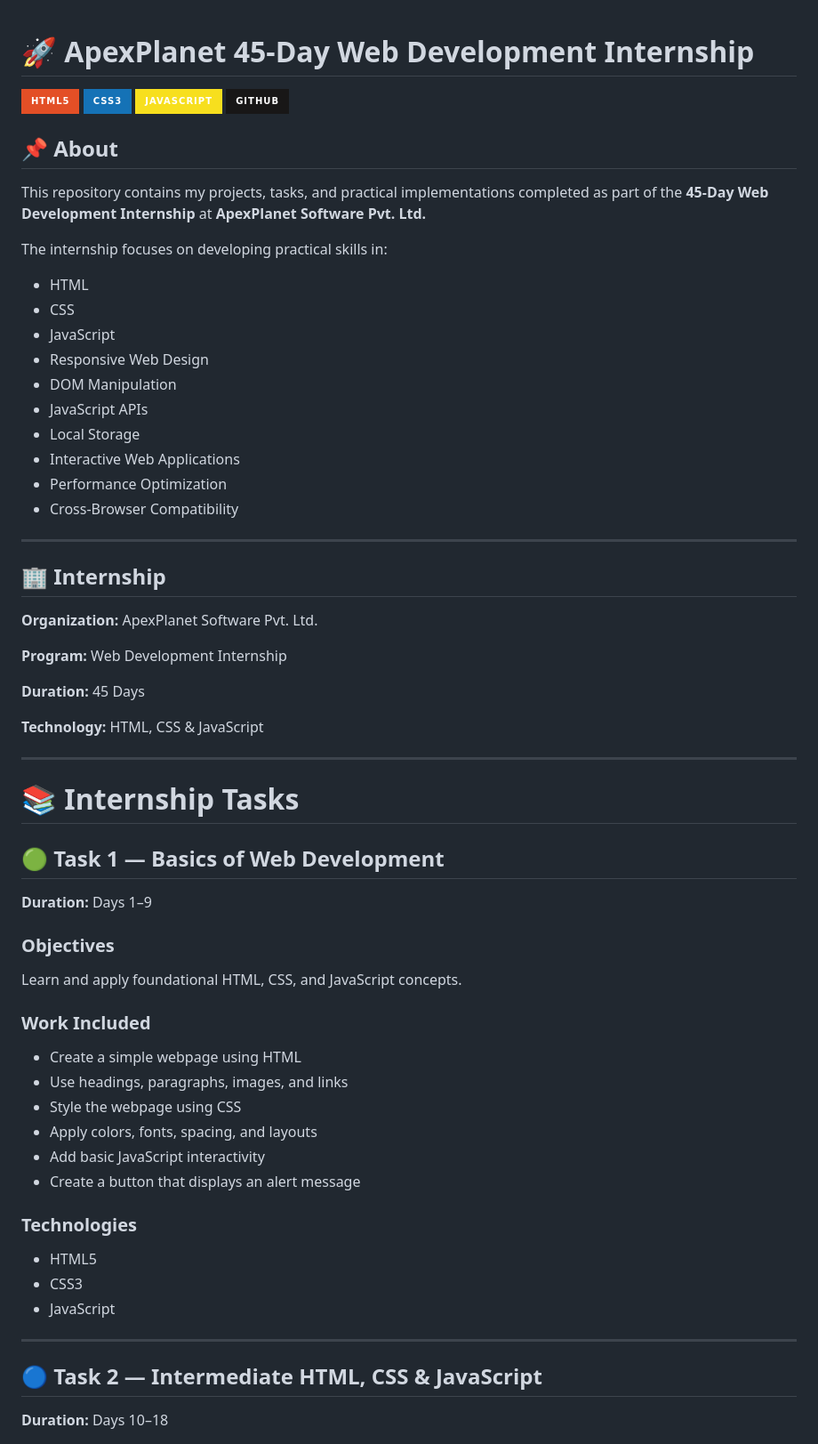
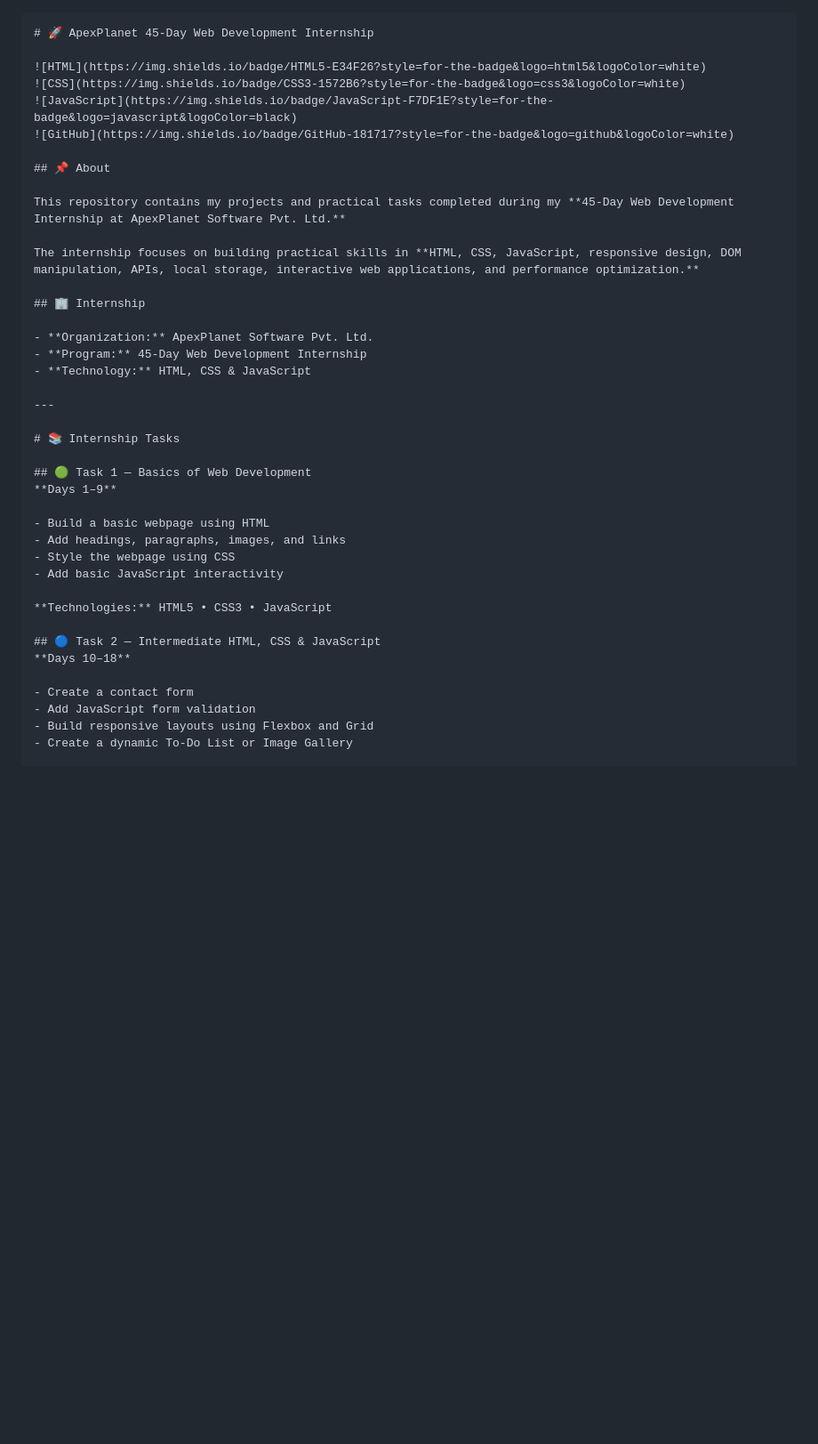
Before and after one commit to Siva-kumar-r16/apexplanet, a Markdown page: README.md, the part around one of its changes. Shown at 89% size. GitHub-like rendering; badges without logos; blank space fills up the shorter version.

`````diff
--- a/README.md
+++ b/README.md
@@ -1,3 +1,4 @@
+````markdown
 # 🚀 ApexPlanet 45-Day Web Development Internship
 
 ![HTML](https://img.shields.io/badge/HTML5-E34F26?style=for-the-badge&logo=html5&logoColor=white)
@@ -7,63 +8,35 @@
 
 ## 📌 About
 
-This repository contains my projects, tasks, and practical implementations completed as part of the **45-Day Web Development Internship** at **ApexPlanet Software Pvt. Ltd.**
+This repository contains my projects and practical tasks completed during my **45-Day Web Development Internship at ApexPlanet Software Pvt. Ltd.**
 
-The internship focuses on developing practical skills in:
-
-- HTML
-- CSS
-- JavaScript
-- Responsive Web Design
-- DOM Manipulation
-- JavaScript APIs
-- Local Storage
-- Interactive Web Applications
-- Performance Optimization
-- Cross-Browser Compatibility
-
----
+The internship focuses on building practical skills in **HTML, CSS, JavaScript, responsive design, DOM manipulation, APIs, local storage, interactive web applications, and performance optimization.**
 
 ## 🏢 Internship
 
-**Organization:** ApexPlanet Software Pvt. Ltd.
-
-**Program:** Web Development Internship
-
-**Duration:** 45 Days
-
-**Technology:** HTML, CSS & JavaScript
+- **Organization:** ApexPlanet Software Pvt. Ltd.
+- **Program:** 45-Day Web Development Internship
+- **Technology:** HTML, CSS & JavaScript
 
 ---
 
 # 📚 Internship Tasks
 
 ## 🟢 Task 1 — Basics of Web Development
+**Days 1–9**
 
-**Duration:** Days 1–9
+- Build a basic webpage using HTML
+- Add headings, paragraphs, images, and links
+- Style the webpage using CSS
+- Add basic JavaScript interactivity
 
-### Objectives
-
-Learn and apply foundational HTML, CSS, and JavaScript concepts.
-
-### Work Included
-
-- Create a simple webpage using HTML
-- Use headings, paragraphs, images, and links
-- Style the webpage using CSS
-- Apply colors, fonts, spacing, and layouts
-- Add basic JavaScript interactivity
-- Create a button that displays an alert message
-
-### Technologies
-
-- HTML5
-- CSS3
-- JavaScript
-
----
+**Technologies:** HTML5 • CSS3 • JavaScript
 
 ## 🔵 Task 2 — Intermediate HTML, CSS & JavaScript
+**Days 10–18**
 
-**Duration:** Days 10–18
+- Create a contact form
+- Add JavaScript form validation
+- Build responsive layouts using Flexbox and Grid
+- Create a dynamic To-Do List or Image Gallery
 
`````
Also changed, not shown: other parts of README.md (+41 -123 lines).
